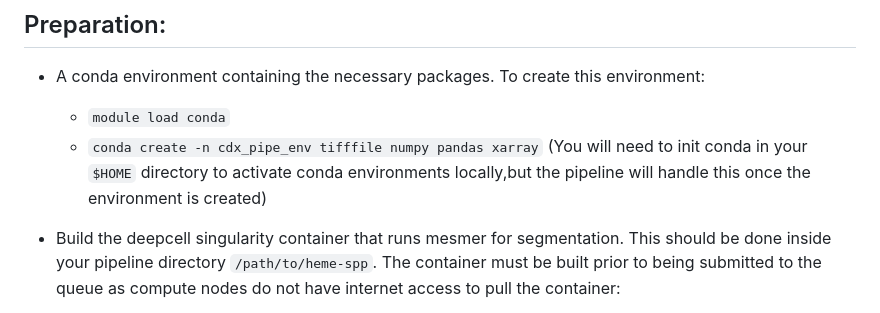
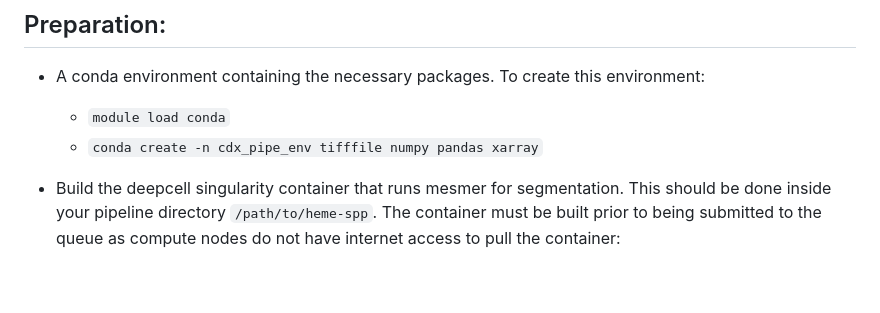
Before and after one commit to mayo-clinic-hematology/heme-SPP, a Markdown page: README.md, the part around the change. Drawn GitHub-style; blank space fills up the shorter version.

```diff
--- a/README.md
+++ b/README.md
@@ -5,7 +5,7 @@
 
 - A conda environment containing the necessary packages. To create this environment:
   - `module load conda`
-  - `conda create -n cdx_pipe_env tifffile numpy pandas xarray` (You will need to init conda in your `$HOME` directory to activate conda environments locally,but the pipeline will handle this once the environment is created)
+  - `conda create -n cdx_pipe_env tifffile numpy pandas xarray`
 
 - Build the deepcell singularity container that runs mesmer for segmentation. This should be done inside your pipeline directory `/path/to/heme-spp`. The container must be built prior to being submitted to the queue as compute nodes do not have internet access to pull the container:
   - module load apptainer
```
